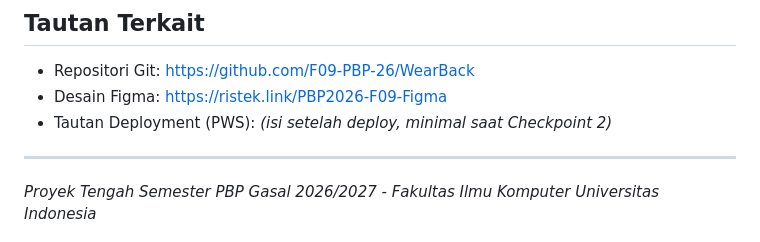
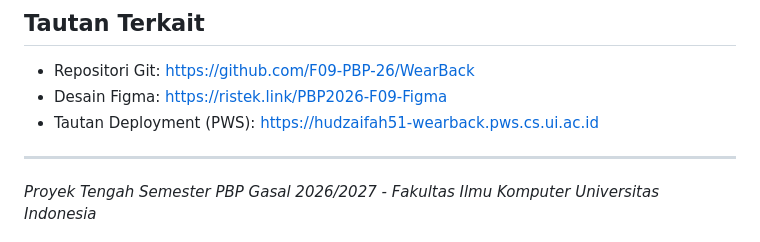
Before and after one commit to F09-PBP-26/WearBack, a Markdown page: README.md, the part around the change. Rendered like a GitHub page.

Commit message:
docs: add pws url to README

```diff
--- a/README.md
+++ b/README.md
@@ -121,7 +121,6 @@ Buka [http://127.0.0.1:8000/admin](http://127.0.0.1:8000/admin) dan masuk menggu
 
 - Repositori Git: https://github.com/F09-PBP-26/WearBack
 - Desain Figma: https://ristek.link/PBP2026-F09-Figma
-- Tautan Deployment (PWS): *(isi setelah deploy, minimal saat Checkpoint 2)*
-
+- Tautan Deployment (PWS): https://hudzaifah51-wearback.pws.cs.ui.ac.id
 ---
 *Proyek Tengah Semester PBP Gasal 2026/2027 - Fakultas Ilmu Komputer Universitas Indonesia*
```
